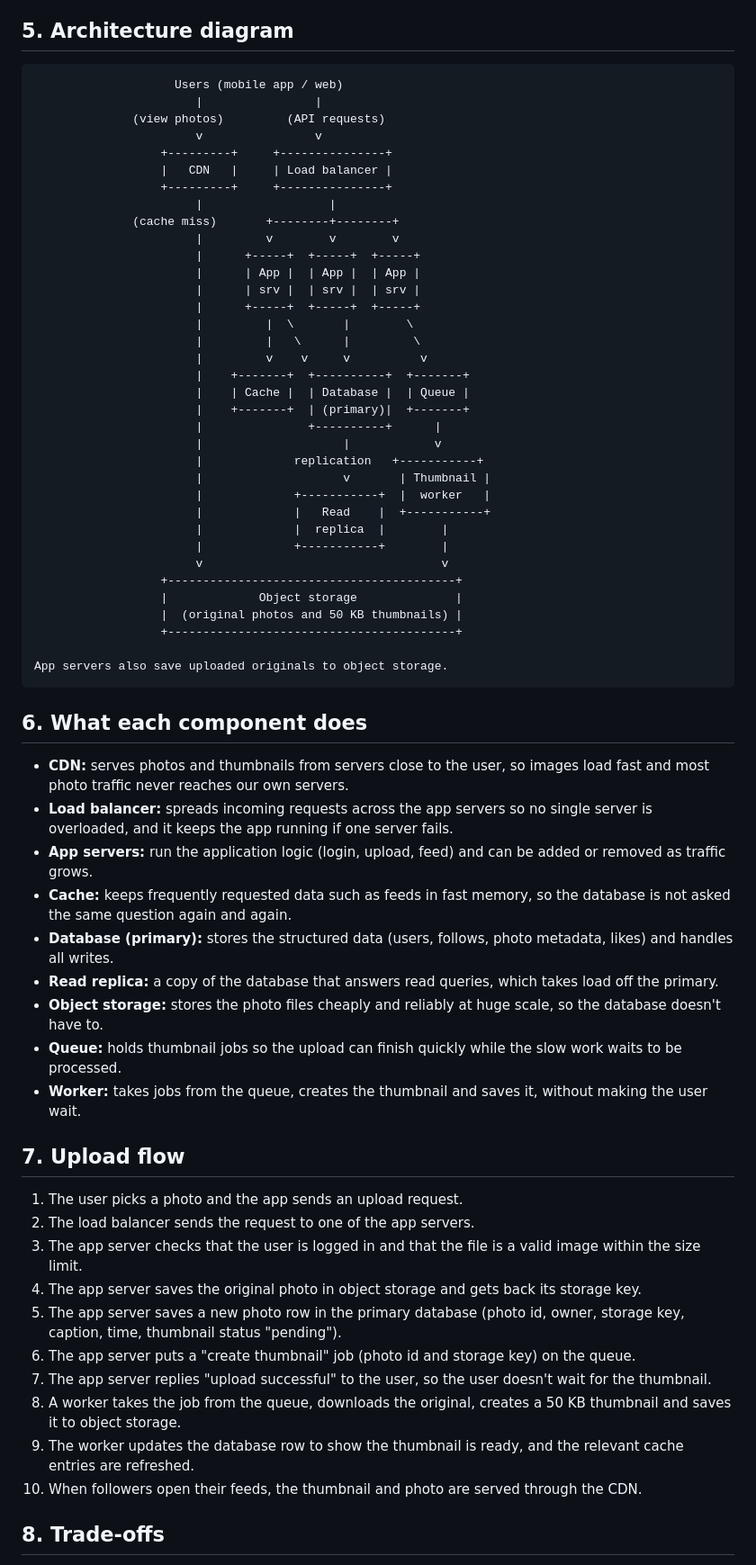
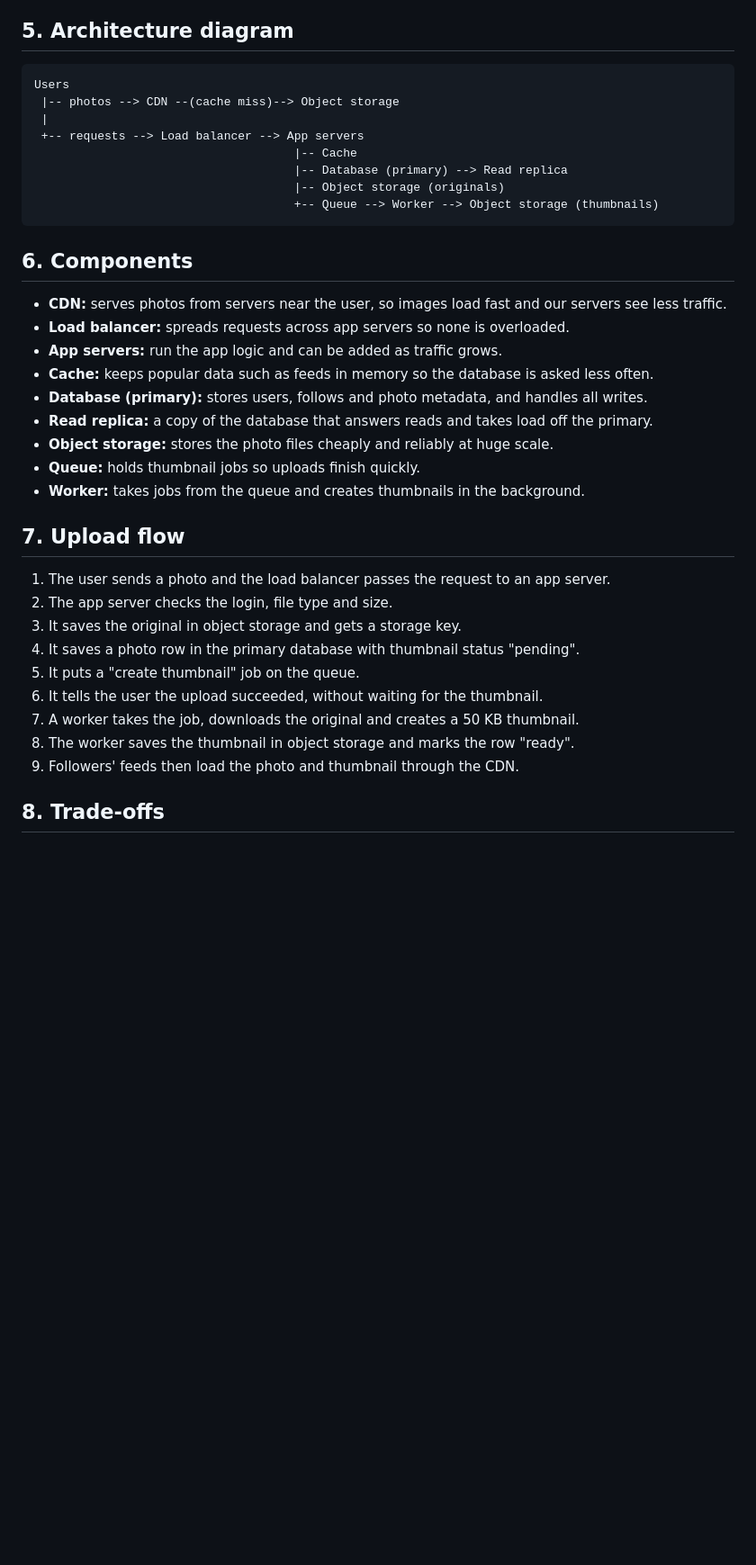
Before and after one commit to keishaochieng/web-foundations-days, a Markdown page: day7/photo-app-scaling.md, the part around one of its changes. Shown at 90% size. Rendered like a GitHub page; blank space fills up the shorter version.

````diff
--- a/day7/photo-app-scaling.md
+++ b/day7/photo-app-scaling.md
@@ -57,66 +20,36 @@ What this means for the design:
 ## 5. Architecture diagram
 
 ```text
-                    Users (mobile app / web)
-                       |                |
-              (view photos)         (API requests)
-                       v                v
-                  +---------+     +---------------+
-                  |   CDN   |     | Load balancer |
-                  +---------+     +---------------+
-                       |                  |
-              (cache miss)       +--------+--------+
-                       |         v        v        v
-                       |      +-----+  +-----+  +-----+
-                       |      | App |  | App |  | App |
-                       |      | srv |  | srv |  | srv |
-                       |      +-----+  +-----+  +-----+
-                       |         |  \       |        \
-                       |         |   \      |         \
-                       |         v    v     v          v
-                       |    +-------+  +----------+  +-------+
-                       |    | Cache |  | Database |  | Queue |
-                       |    +-------+  | (primary)|  +-------+
-                       |               +----------+      |
-                       |                    |            v
-                       |             replication   +-----------+
-                       |                    v       | Thumbnail |
-                       |             +-----------+  |  worker   |
-                       |             |   Read    |  +-----------+
-                       |             |  replica  |        |
-                       |             +-----------+        |
-                       v                                  v
-                  +-----------------------------------------+
-                  |             Object storage              |
-                  |  (original photos and 50 KB thumbnails) |
-                  +-----------------------------------------+
-
-App servers also save uploaded originals to object storage.
+Users
+ |-- photos --> CDN --(cache miss)--> Object storage
+ |
+ +-- requests --> Load balancer --> App servers
+                                     |-- Cache
+                                     |-- Database (primary) --> Read replica
+                                     |-- Object storage (originals)
+                                     +-- Queue --> Worker --> Object storage (thumbnails)
 ```
 
-## 6. What each component does
-
-- **CDN:** serves photos and thumbnails from servers close to the user, so images load fast and most photo traffic never reaches our own servers.
-- **Load balancer:** spreads incoming requests across the app servers so no single server is overloaded, and it keeps the app running if one server fails.
-- **App servers:** run the application logic (login, upload, feed) and can be added or removed as traffic grows.
-- **Cache:** keeps frequently requested data such as feeds in fast memory, so the database is not asked the same question again and again.
-- **Database (primary):** stores the structured data (users, follows, photo metadata, likes) and handles all writes.
-- **Read replica:** a copy of the database that answers read queries, which takes load off the primary.
-- **Object storage:** stores the photo files cheaply and reliably at huge scale, so the database doesn't have to.
-- **Queue:** holds thumbnail jobs so the upload can finish quickly while the slow work waits to be processed.
-- **Worker:** takes jobs from the queue, creates the thumbnail and saves it, without making the user wait.
+## 6. Components
+- **CDN:** serves photos from servers near the user, so images load fast and our servers see less traffic.
+- **Load balancer:** spreads requests across app servers so none is overloaded.
+- **App servers:** run the app logic and can be added as traffic grows.
+- **Cache:** keeps popular data such as feeds in memory so the database is asked less often.
+- **Database (primary):** stores users, follows and photo metadata, and handles all writes.
+- **Read replica:** a copy of the database that answers reads and takes load off the primary.
+- **Object storage:** stores the photo files cheaply and reliably at huge scale.
+- **Queue:** holds thumbnail jobs so uploads finish quickly.
+- **Worker:** takes jobs from the queue and creates thumbnails in the background.
 
 ## 7. Upload flow
-
-1. The user picks a photo and the app sends an upload request.
-2. The load balancer sends the request to one of the app servers.
-3. The app server checks that the user is logged in and that the file is a valid image within the size limit.
-4. The app server saves the original photo in object storage and gets back its storage key.
-5. The app server saves a new photo row in the primary database (photo id, owner, storage key, caption, time, thumbnail status "pending").
-6. The app server puts a "create thumbnail" job (photo id and storage key) on the queue.
-7. The app server replies "upload successful" to the user, so the user doesn't wait for the thumbnail.
-8. A worker takes the job from the queue, downloads the original, creates a 50 KB thumbnail and saves it to object storage.
-9. The worker updates the database row to show the thumbnail is ready, and the relevant cache entries are refreshed.
-10. When followers open their feeds, the thumbnail and photo are served through the CDN.
+1. The user sends a photo and the load balancer passes the request to an app server.
+2. The app server checks the login, file type and size.
+3. It saves the original in object storage and gets a storage key.
+4. It saves a photo row in the primary database with thumbnail status "pending".
+5. It puts a "create thumbnail" job on the queue.
+6. It tells the user the upload succeeded, without waiting for the thumbnail.
+7. A worker takes the job, downloads the original and creates a 50 KB thumbnail.
+8. The worker saves the thumbnail in object storage and marks the row "ready".
+9. Followers' feeds then load the photo and thumbnail through the CDN.
 
 ## 8. Trade-offs
````
Also changed, not shown: other parts of day7/photo-app-scaling.md (+14 -52 lines).
